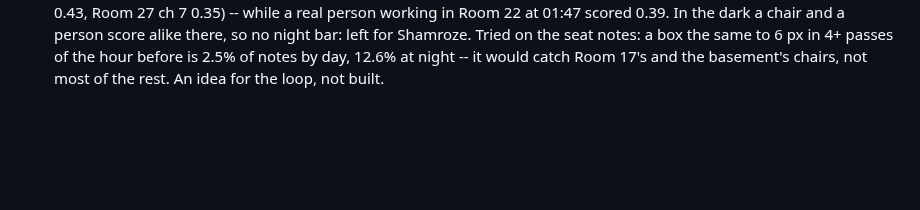
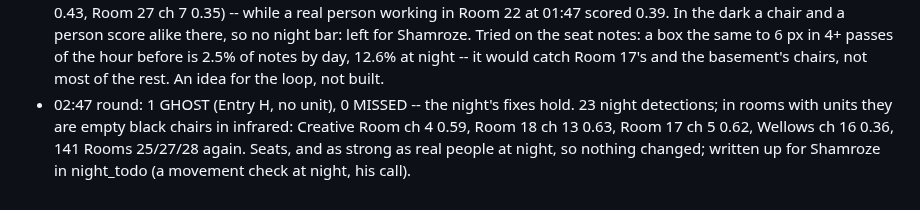
Before and after one commit to shamroze153/EnergyCam, a Markdown page: docs/night_log.md, the part around the change. GitHub-like rendering; blank space fills up the shorter version.

```diff
--- a/docs/night_log.md
+++ b/docs/night_log.md
@@ -551,3 +551,9 @@ Two or three lines a round; picture file names, never pictures.
   passes of the hour before is 2.5% of notes by day, 12.6% at night --
   it would catch Room 17's and the basement's chairs, not most of the
   rest. An idea for the loop, not built.
+* 02:47 round: 1 GHOST (Entry H, no unit), 0 MISSED -- the night's fixes
+  hold. 23 night detections; in rooms with units they are empty black
+  chairs in infrared: Creative Room ch 4 0.59, Room 18 ch 13 0.63, Room
+  17 ch 5 0.62, Wellows ch 16 0.36, 141 Rooms 25/27/28 again. Seats, and
+  as strong as real people at night, so nothing changed; written up for
+  Shamroze in night_todo (a movement check at night, his call).
```
Also changed, not shown: docs/night_todo.md (+12 -0 lines).
